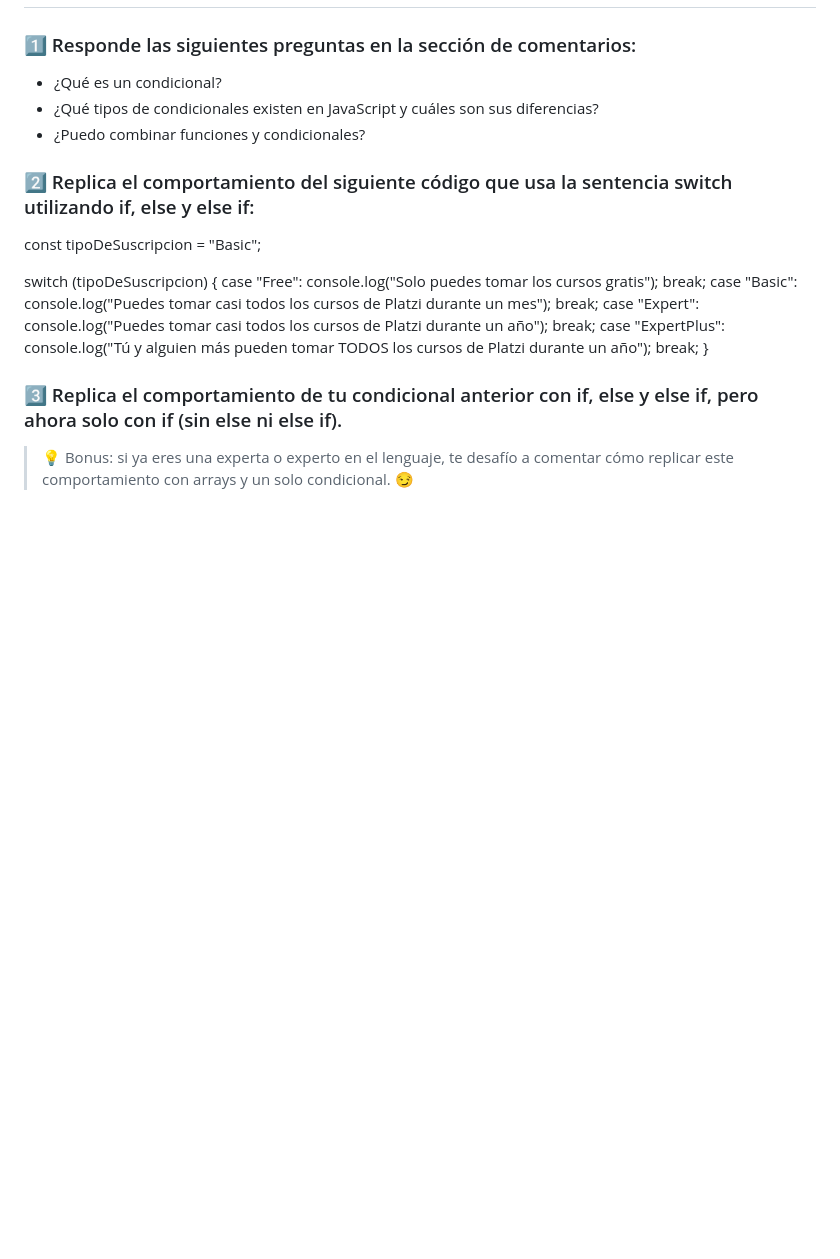
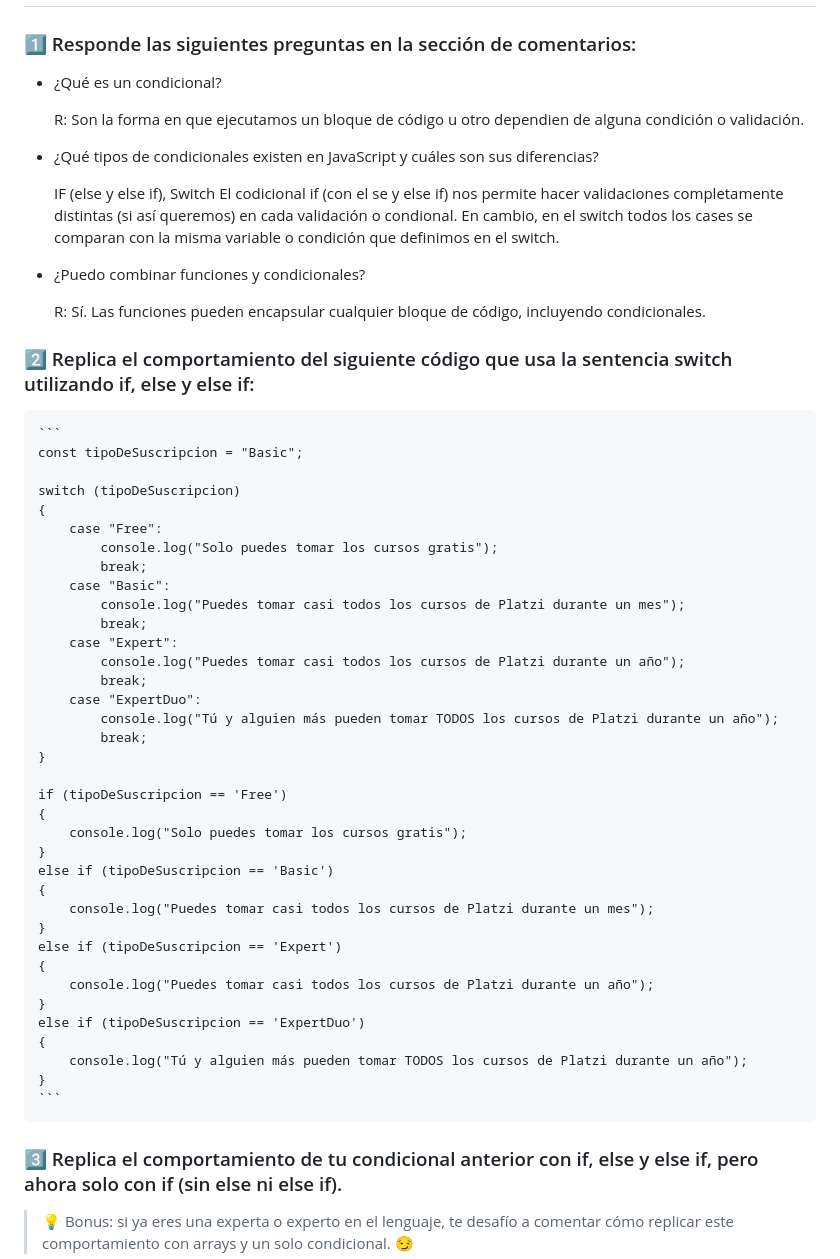
Before and after one commit to Klauditha/platzi_practico_javascript, a Markdown page: respuestas.md, the part around the change. GitHub-like rendering; blank space fills up the shorter version.

Commit message:
:books: Revisión preguntas acerca de condicionales

````diff
--- a/respuestas.md
+++ b/respuestas.md
@@ -103,15 +103,56 @@ Recuerda que estas respuestas (o al  menos la mayoría) NO SON ABSOLUTAS. Es com
 ### 1️⃣ Responde las siguientes preguntas en la sección de comentarios:
 
 - ¿Qué es un condicional?
+
+    R: Son la forma en que ejecutamos un bloque de código u otro dependien de alguna condición o validación.
+
 - ¿Qué tipos de condicionales existen en JavaScript y cuáles son sus diferencias?
+
+    IF (else y else if), Switch
+    El codicional if (con el se y else if) nos permite hacer validaciones completamente distintas (si así queremos) en cada validación o condional. En cambio, en el switch todos los cases se comparan con la misma variable o condición que definimos en el switch.
+
 - ¿Puedo combinar funciones y condicionales?
 
+    R: Sí. Las funciones pueden encapsular cualquier bloque de código, incluyendo condicionales.
+
 ### 2️⃣ Replica el comportamiento del siguiente código que usa la sentencia switch utilizando if, else y else if:
-const tipoDeSuscripcion = "Basic";
 
-switch (tipoDeSuscripcion) { case "Free": console.log("Solo puedes tomar los cursos gratis"); break; case "Basic": console.log("Puedes tomar casi todos los cursos de Platzi durante un mes"); break; case "Expert": console.log("Puedes tomar casi todos los cursos de Platzi durante un año"); break; case "ExpertPlus": console.log("Tú y alguien más pueden tomar TODOS los cursos de Platzi durante un año"); break; }
+    ```
+    const tipoDeSuscripcion = "Basic";
 
+    switch (tipoDeSuscripcion)
+    {
+        case "Free":
+            console.log("Solo puedes tomar los cursos gratis");
+            break;
+        case "Basic":
+            console.log("Puedes tomar casi todos los cursos de Platzi durante un mes");
+            break;
+        case "Expert":
+            console.log("Puedes tomar casi todos los cursos de Platzi durante un año");
+            break;
+        case "ExpertDuo":
+            console.log("Tú y alguien más pueden tomar TODOS los cursos de Platzi durante un año");
+            break;
+    }
 
+    if (tipoDeSuscripcion == 'Free')
+    {
+        console.log("Solo puedes tomar los cursos gratis");
+    }
+    else if (tipoDeSuscripcion == 'Basic')
+    {
+        console.log("Puedes tomar casi todos los cursos de Platzi durante un mes");
+    }
+    else if (tipoDeSuscripcion == 'Expert')
+    {
+        console.log("Puedes tomar casi todos los cursos de Platzi durante un año");
+    }
+    else if (tipoDeSuscripcion == 'ExpertDuo')
+    {
+        console.log("Tú y alguien más pueden tomar TODOS los cursos de Platzi durante un año");
+    }
+    ```
 
 ### 3️⃣ Replica el comportamiento de tu condicional anterior con if, else y else if, pero ahora solo con if (sin else ni else if).
 
````
